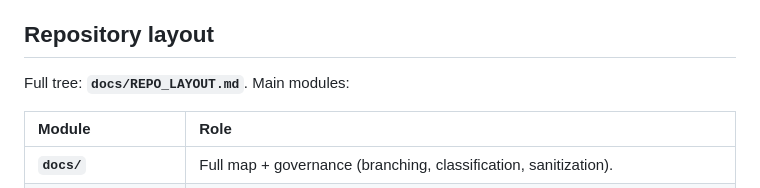
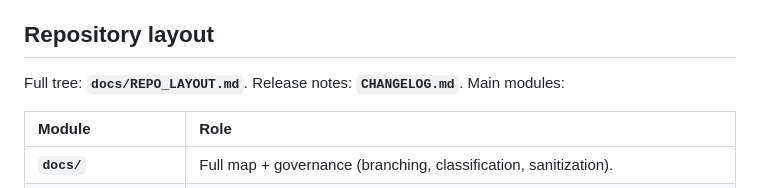
Before and after one commit to ferez96/career-path-2026, a Markdown page: README.md, the part around the change. GitHub-like rendering.

```diff
--- a/README.md
+++ b/README.md
@@ -9,7 +9,7 @@ Do not commit personal data, mentor/manager contacts, or confidential company de
 
 ## Repository layout
 
-Full tree: **`docs/REPO_LAYOUT.md`**. Main modules:
+Full tree: **`docs/REPO_LAYOUT.md`**. Release notes: **`CHANGELOG.md`**. Main modules:
 
 | Module | Role |
 |:-------|:-----|
```
Also changed, not shown: CHANGELOG.md (added, +56 -0 lines).
